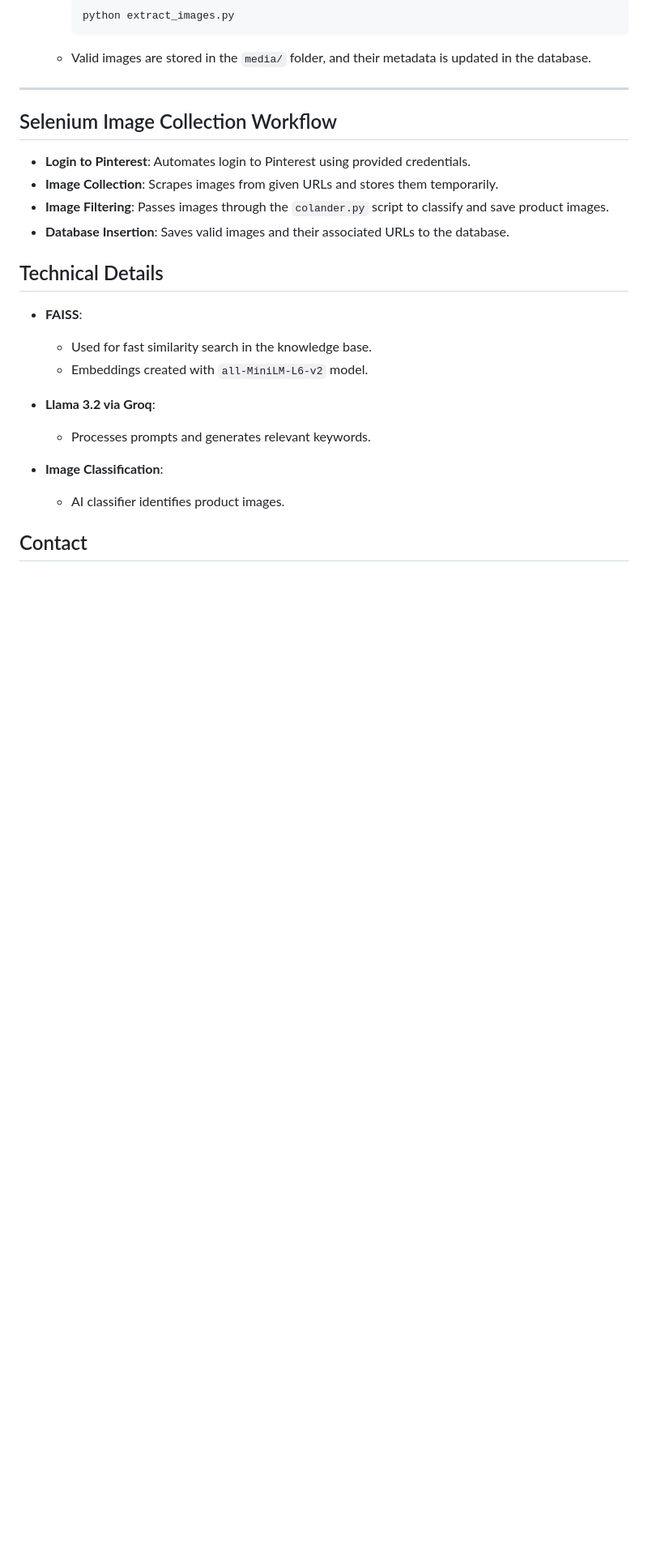
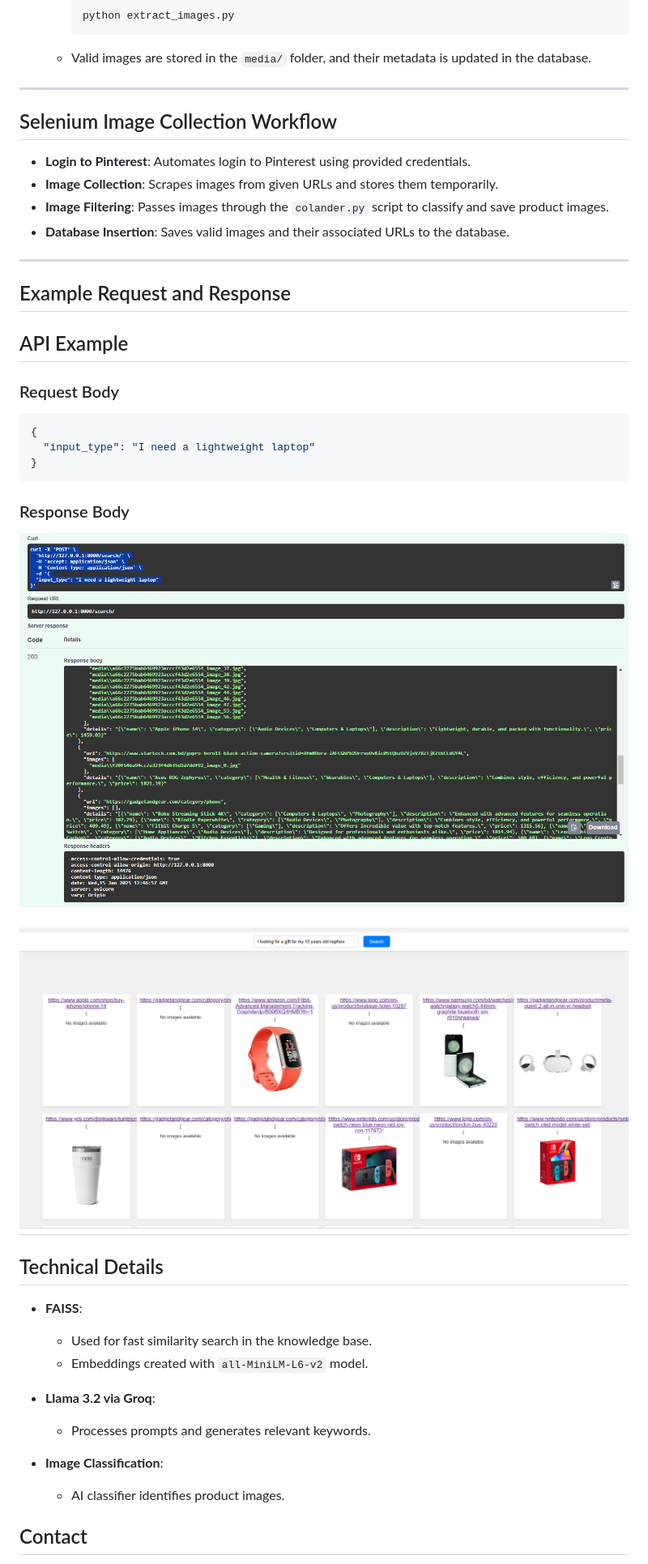
Before and after one commit to Fiazul/Ai-Based-Search-module, a Markdown page: README.md, the part around the change. Shown: that part at 81% size. GitHub-like rendering; pictures changed too: example.png (added), output.png (added); blank space fills up the shorter version.

````diff
--- a/README.md
+++ b/README.md
@@ -115,6 +115,23 @@ This project was inspired by a real-life scenario where finding the right gift o
 - **Image Filtering**: Passes images through the `colander.py` script to classify and save product images.
 - **Database Insertion**: Saves valid images and their associated URLs to the database.
 
+---
+## Example Request and Response
+
+## API Example
+
+### Request Body
+```json
+{
+  "input_type": "I need a lightweight laptop"
+}
+```
+
+### Response Body
+![Image 1](https://raw.githubusercontent.com/Fiazul/Ai-Based-Search-module/main/output.png)
+
+![Image 2](https://raw.githubusercontent.com/Fiazul/Ai-Based-Search-module/main/example.png)
+---
 
 
 ## Technical Details
````
Also changed, not shown: 4 other files.
